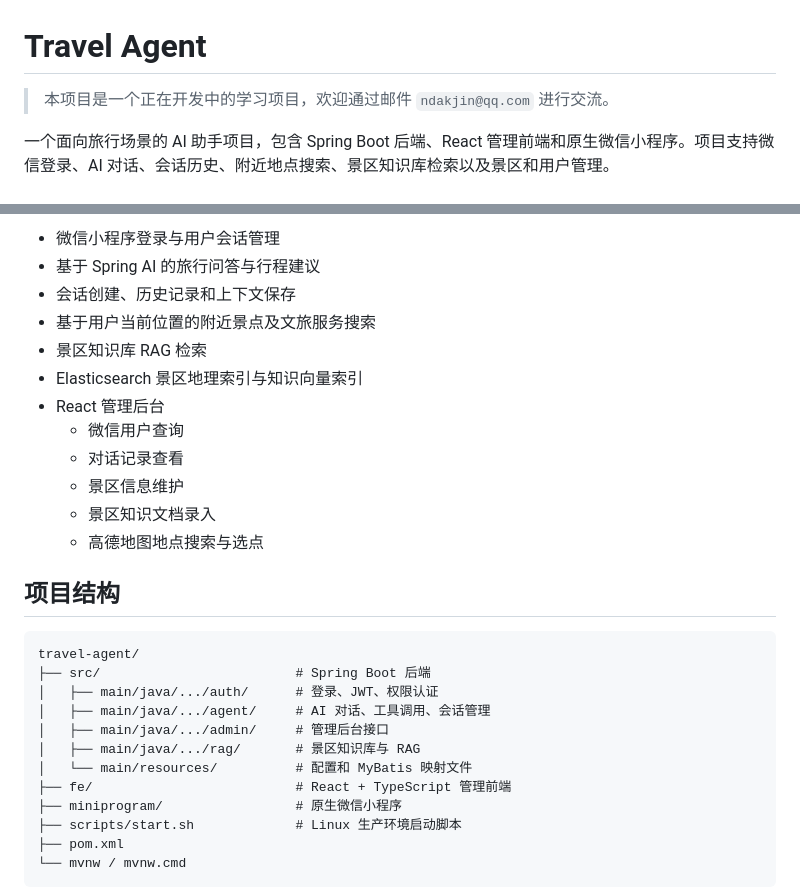
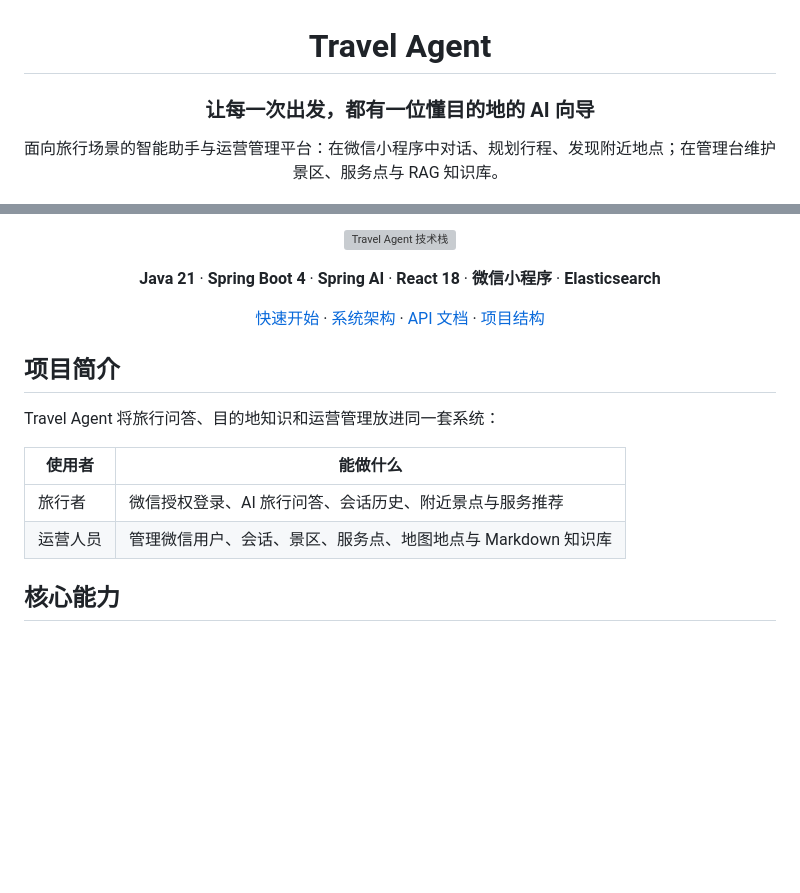
Before and after one commit to NDAKJin/travel-agent, a Markdown page: README.md, 2 parts joined by grey strips. Drawn GitHub-style; blank space fills up the shorter version; grey boxes are pictures that could not be loaded.

````diff
--- a/README.md
+++ b/README.md
@@ -1,6 +3,6 @@
 # Travel Agent
 
-> 本项目是一个正在开发中的学习项目，欢迎通过邮件 `ndakjin@qq.com` 进行交流。
+### 让每一次出发，都有一位懂目的地的 AI 向导
 
-一个面向旅行场景的 AI 助手项目，包含 Spring Boot 后端、React 管理前端和原生微信小程序。项目支持微信登录、AI 对话、会话历史、附近地点搜索、景区知识库检索以及景区和用户管理。
+面向旅行场景的智能助手与运营管理平台：在微信小程序中对话、规划行程、发现附近地点；在管理台维护景区、服务点与 RAG 知识库。
 
@@ -8,29 +20,20 @@
 
-- 微信小程序登录与用户会话管理
-- 基于 Spring AI 的旅行问答与行程建议
-- 会话创建、历史记录和上下文保存
-- 基于用户当前位置的附近景点及文旅服务搜索
-- 景区知识库 RAG 检索
-- Elasticsearch 景区地理索引与知识向量索引
-- React 管理后台
-  - 微信用户查询
-  - 对话记录查看
-  - 景区信息维护
-  - 景区知识文档录入
-  - 高德地图地点搜索与选点
+<a href="https://openjdk.org/"><img src="https://skillicons.dev/icons?i=java,spring,react,ts,mysql,redis,elasticsearch" alt="Travel Agent 技术栈" /></a>
 
-## 项目结构
+**Java 21** · **Spring Boot 4** · **Spring AI** · **React 18** · **微信小程序** · **Elasticsearch**
 
-```text
-travel-agent/
-├── src/                         # Spring Boot 后端
-│   ├── main/java/.../auth/      # 登录、JWT、权限认证
-│   ├── main/java/.../agent/     # AI 对话、工具调用、会话管理
-│   ├── main/java/.../admin/     # 管理后台接口
-│   ├── main/java/.../rag/       # 景区知识库与 RAG
-│   └── main/resources/          # 配置和 MyBatis 映射文件
-├── fe/                          # React + TypeScript 管理前端
-├── miniprogram/                 # 原生微信小程序
-├── scripts/start.sh             # Linux 生产环境启动脚本
-├── pom.xml
-└── mvnw / mvnw.cmd
+[快速开始](#快速开始) · [系统架构](#系统架构) · [API 文档](#api-文档) · [项目结构](#项目结构)
+
+</div>
+
+## 项目简介
+
+Travel Agent 将旅行问答、目的地知识和运营管理放进同一套系统：
+
+| 使用者 | 能做什么 |
+| --- | --- |
+| 旅行者 | 微信授权登录、AI 旅行问答、会话历史、附近景点与服务推荐 |
+| 运营人员 | 管理微信用户、会话、景区、服务点、地图地点与 Markdown 知识库 |
+
+## 核心能力
+
````
Also changed, not shown: other parts of README.md (+116 -84 lines).
